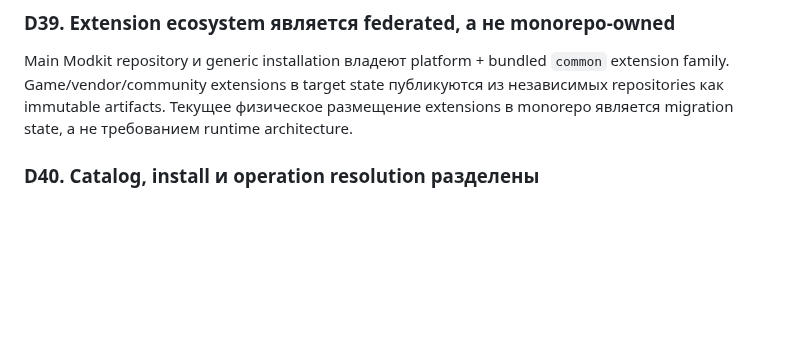
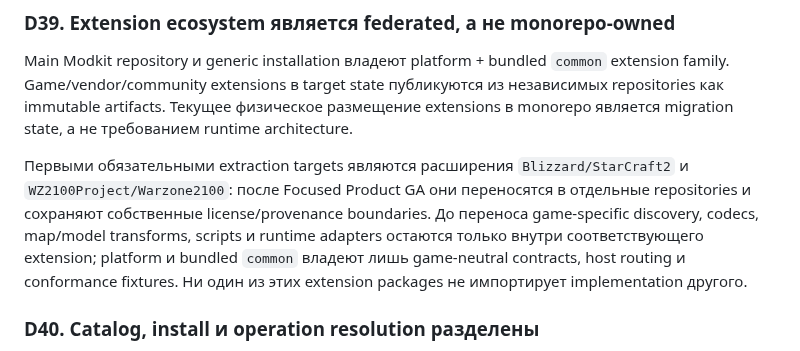
Before and after one commit to hometlt/ModKit, a Markdown page: docs/MK3/00-goals-and-decisions.md, the part around the change. Drawn GitHub-style; blank space fills up the shorter version.

Commit message:
docs: fix SC2 and Warzone extraction boundary

```diff
--- a/docs/MK3/00-goals-and-decisions.md
+++ b/docs/MK3/00-goals-and-decisions.md
@@ -458,6 +458,13 @@ Game/vendor/community extensions в target state публикуются из н
 immutable artifacts. Текущее физическое размещение extensions в monorepo является migration state,
 а не требованием runtime architecture.
 
+Первыми обязательными extraction targets являются расширения `Blizzard/StarCraft2` и
+`WZ2100Project/Warzone2100`: после Focused Product GA они переносятся в отдельные repositories и
+сохраняют собственные license/provenance boundaries. До переноса game-specific discovery, codecs,
+map/model transforms, scripts и runtime adapters остаются только внутри соответствующего extension;
+platform и bundled `common` владеют лишь game-neutral contracts, host routing и conformance fixtures.
+Ни один из этих extension packages не импортирует implementation другого.
+
 ### D40. Catalog, install и operation resolution разделены
 
 Catalog перечисляет release metadata без исполнения кода. Install resolver строит exact artifact/
```
Also changed, not shown: docs/MK3/10-acceptance-and-conformance.md (+5 -0 lines).
